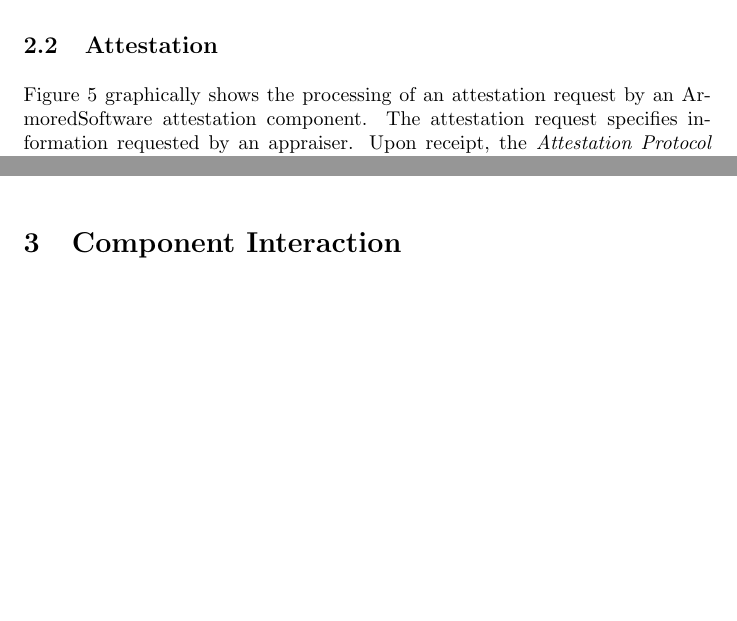
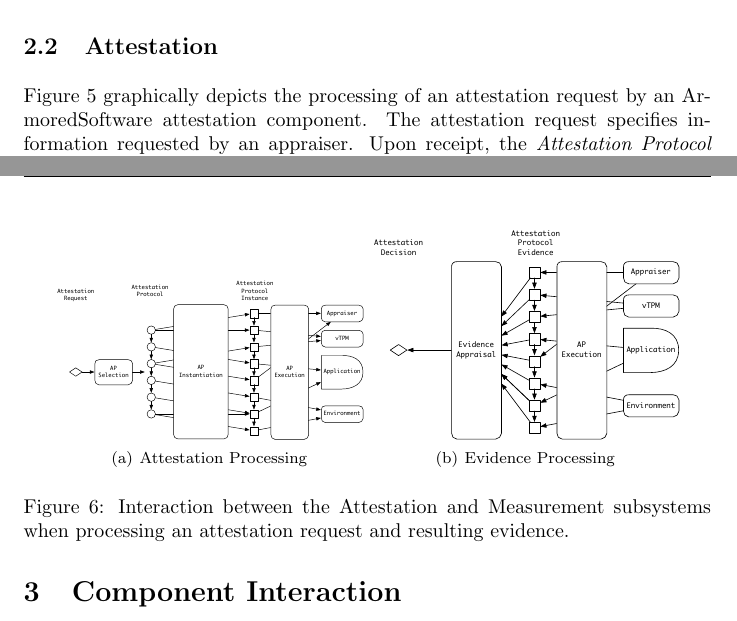
Before and after one commit to armoredsoftware/doc, a LaTeX paper (as-architecture/architecture.tex): two parts of pages 6 and 7 of 7 before the commit and two parts of pages 5 and 8 of 8 after it, joined at a grey line, cut so that both start at the same text, the shorter picture padded with empty space. Compiled offline with pdfLaTeX.

Commit message:
adding figures for ap selection and execution

```diff
--- a/as-architecture/architecture.tex
+++ b/as-architecture/architecture.tex
@@ -203,7 +203,7 @@ information is not leaked via the measurement process.
 
 \subsection{Attestation}
 
-Figure~\ref{fig:attestation} graphically shows the processing of an
+Figure~\ref{fig:attestation} graphically depicts the processing of an
 attestation request by an ArmoredSoftware attestation component.  The
 attestation request specifies information requested by an appraiser.
 Upon receipt, the \emph{Attestation Protocol Selector} or \emph{AP
@@ -268,6 +268,15 @@ as we become more aware of our needs.
 
 \subsection{Migration}
 
+\begin{figure}
+\centering
+\subfigure[Attestation Processing]{\includegraphics[width=0.450\textwidth]{figures/ap-1.pdf}\label{fig:ap-1}}
+\subfigure[Evidence Processing]{\includegraphics[width=0.450\textwidth]{figures/ap-2.pdf}\label{fig:ap-2}}
+  \caption{Interaction between the Attestation and Measurement
+    subsystems when processing an attestation request and resulting evidence.}
+  \label{fig:ap}
+\end{figure}
+
 \appendix
 
 \section{Glossary}
```
Also changed, not shown: as-architecture/architecture.pdf, as-architecture/figures/ap-1.pdf (added), as-architecture/figures/ap-2.pdf (added), as-architecture/architecture.tex (2 more changed lines), 2 other files.
